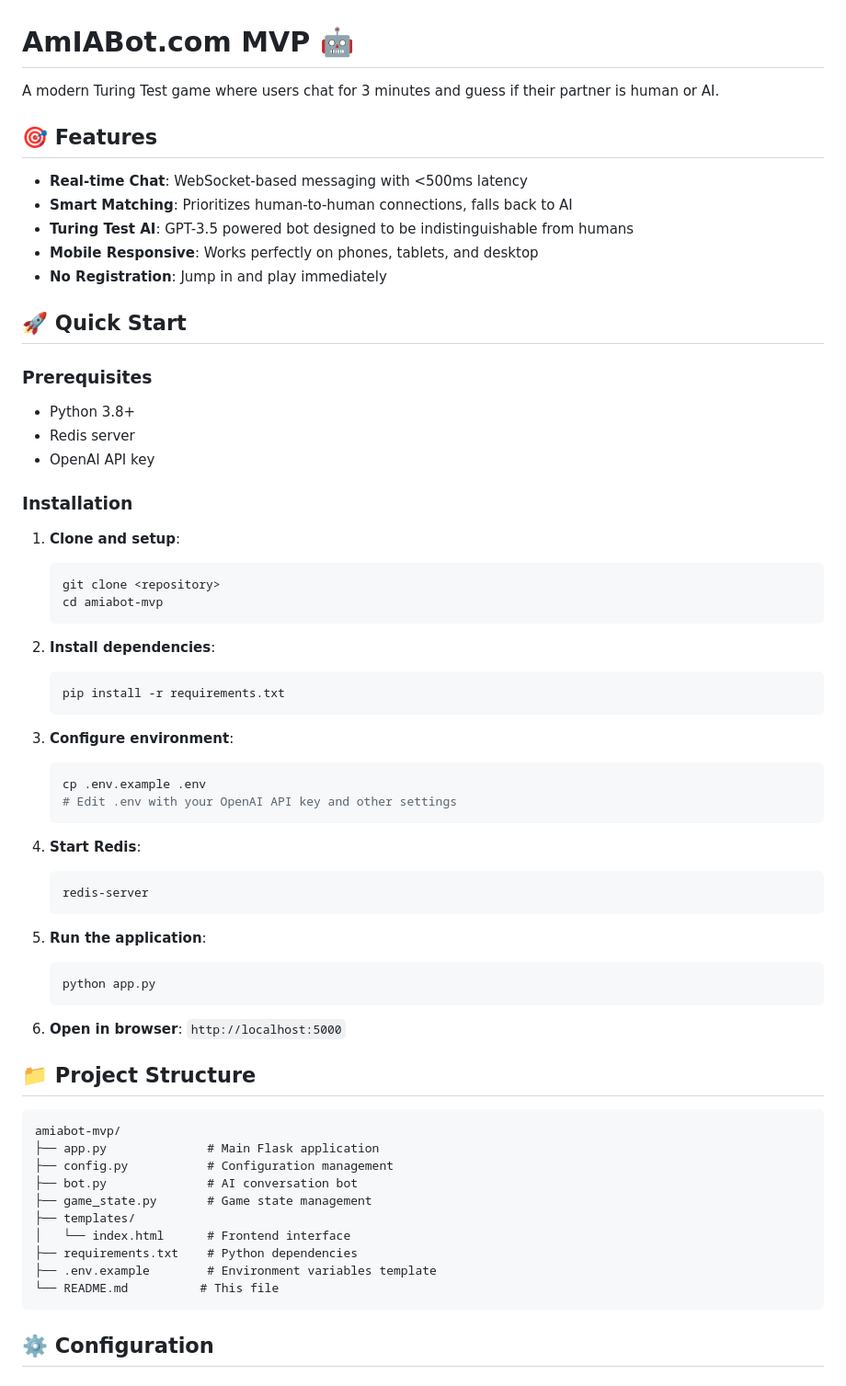
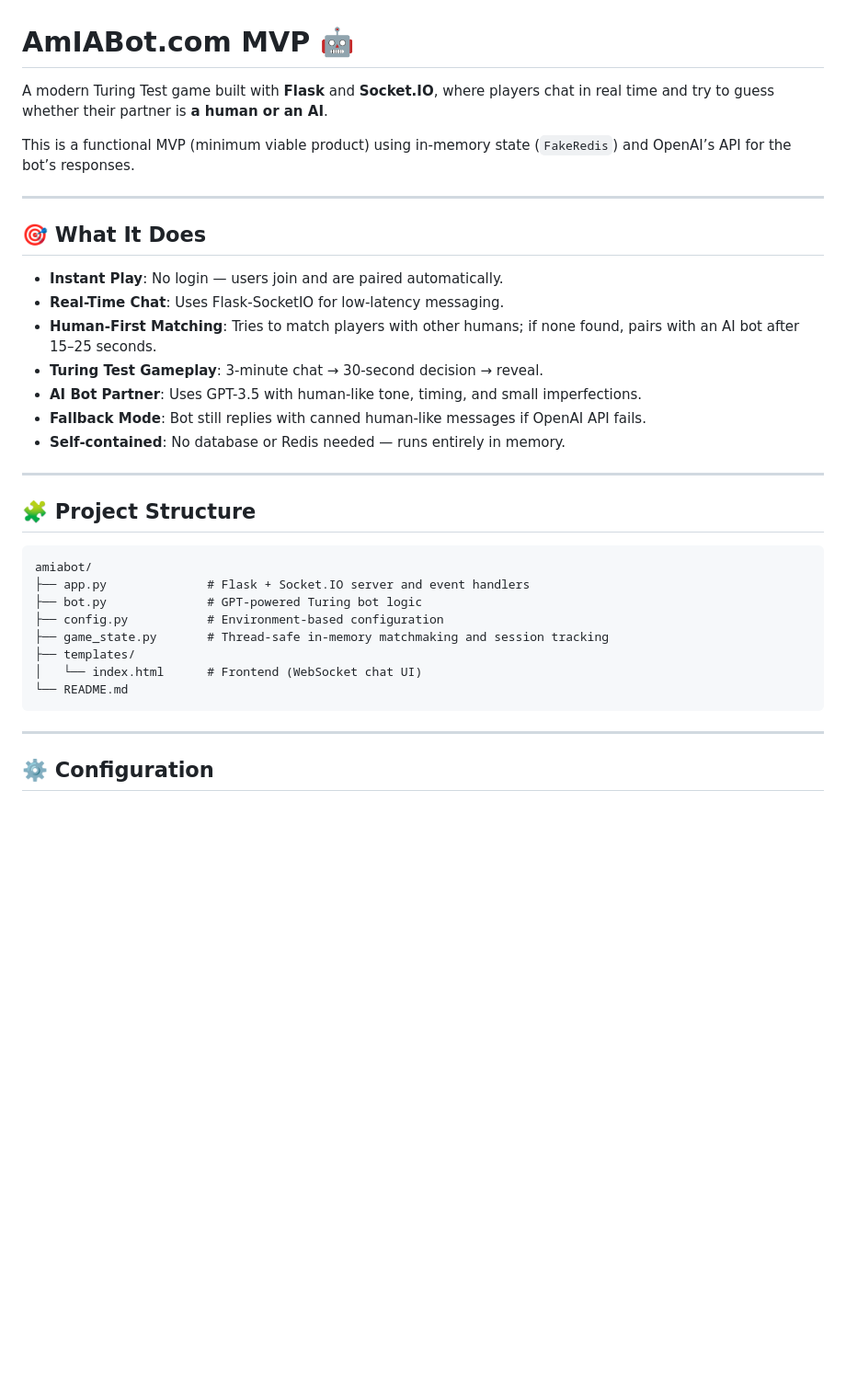
Before and after one commit to mweiner8/amIabot_mvp, a Markdown page: README.md, the part around one of its changes. Shown at 92% size. Drawn GitHub-style; blank space fills up the shorter version.

````diff
--- a/README.md
+++ b/README.md
@@ -1,68 +1,37 @@
 # AmIABot.com MVP 🤖
 
-A modern Turing Test game where users chat for 3 minutes and guess if their partner is human or AI.
+A modern Turing Test game built with **Flask** and **Socket.IO**, where players chat in real time and try to guess whether their partner is **a human or an AI**.
 
-## 🎯 Features
+This is a functional MVP (minimum viable product) using in-memory state (`FakeRedis`) and OpenAI’s API for the bot’s responses.
 
-- **Real-time Chat**: WebSocket-based messaging with <500ms latency
-- **Smart Matching**: Prioritizes human-to-human connections, falls back to AI
-- **Turing Test AI**: GPT-3.5 powered bot designed to be indistinguishable from humans
-- **Mobile Responsive**: Works perfectly on phones, tablets, and desktop
-- **No Registration**: Jump in and play immediately
+---
 
-## 🚀 Quick Start
+## 🎯 What It Does
 
-### Prerequisites
+- **Instant Play**: No login — users join and are paired automatically.
+- **Real-Time Chat**: Uses Flask-SocketIO for low-latency messaging.
+- **Human-First Matching**: Tries to match players with other humans; if none found, pairs with an AI bot after 15–25 seconds.
+- **Turing Test Gameplay**: 3-minute chat → 30-second decision → reveal.
+- **AI Bot Partner**: Uses GPT-3.5 with human-like tone, timing, and small imperfections.
+- **Fallback Mode**: Bot still replies with canned human-like messages if OpenAI API fails.
+- **Self-contained**: No database or Redis needed — runs entirely in memory.
 
-- Python 3.8+
-- Redis server
-- OpenAI API key
+---
 
-### Installation
-
-1. **Clone and setup**:
-   ```bash
-   git clone <repository>
-   cd amiabot-mvp
-   ```
-
-2. **Install dependencies**:
-   ```bash
-   pip install -r requirements.txt
-   ```
-
-3. **Configure environment**:
-   ```bash
-   cp .env.example .env
-   # Edit .env with your OpenAI API key and other settings
-   ```
-
-4. **Start Redis**:
-   ```bash
-   redis-server
-   ```
-
-5. **Run the application**:
-   ```bash
-   python app.py
-   ```
-
-6. **Open in browser**: `http://localhost:5000`
-
-## 📁 Project Structure
+## 🧩 Project Structure
 
 ```
-amiabot-mvp/
-├── app.py              # Main Flask application
-├── config.py           # Configuration management
-├── bot.py              # AI conversation bot
-├── game_state.py       # Game state management
+amiabot/
+├── app.py              # Flask + Socket.IO server and event handlers
+├── bot.py              # GPT-powered Turing bot logic
+├── config.py           # Environment-based configuration
+├── game_state.py       # Thread-safe in-memory matchmaking and session tracking
 ├── templates/
-│   └── index.html      # Frontend interface
-├── requirements.txt    # Python dependencies
-├── .env.example        # Environment variables template
-└── README.md          # This file
+│   └── index.html      # Frontend (WebSocket chat UI)
+└── README.md
 ```
+
+---
 
 ## ⚙️ Configuration
 
````
Also changed, not shown: other parts of README.md (+120 -156 lines).
